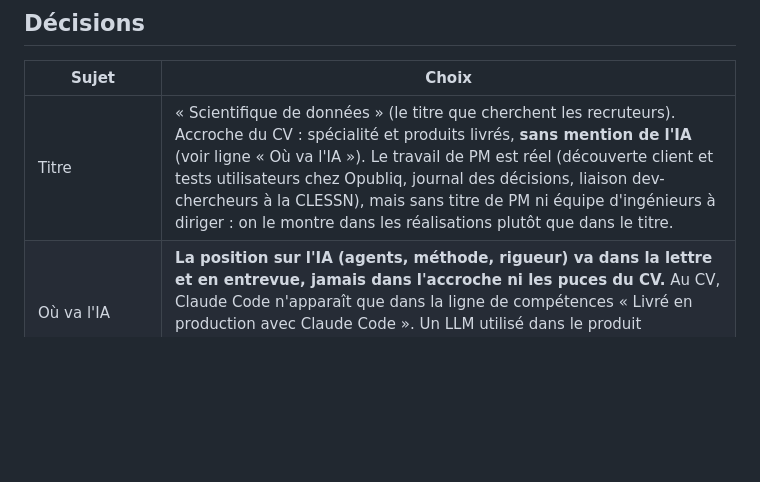
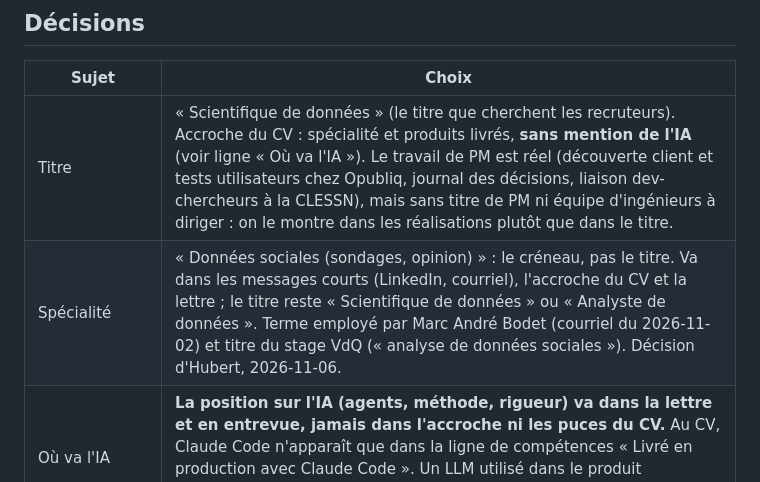
Before and after one commit to hubcad25/job_search, a Markdown page: positionnement/ia.md, the part around the change. Drawn GitHub-style; blank space fills up the shorter version.

Commit message:
Positionnement : « données sociales » comme spécialité, pas comme titre
Co-Authored-By: Claude Opus 5.5 <noreply@anthropic.com>

```diff
--- a/positionnement/ia.md
+++ b/positionnement/ia.md
@@ -16,6 +16,7 @@ Statut : décisions prises avec Hubert le 2026-10-23.
 | Sujet | Choix |
 |---|---|
 | Titre | « Scientifique de données » (le titre que cherchent les recruteurs). Accroche du CV : spécialité et produits livrés, **sans mention de l'IA** (voir ligne « Où va l'IA »). Le travail de PM est réel (découverte client et tests utilisateurs chez Opubliq, journal des décisions, liaison dev-chercheurs à la CLESSN), mais sans titre de PM ni équipe d'ingénieurs à diriger : on le montre dans les réalisations plutôt que dans le titre. |
+| Spécialité | « Données sociales (sondages, opinion) » : le créneau, pas le titre. Va dans les messages courts (LinkedIn, courriel), l'accroche du CV et la lettre ; le titre reste « Scientifique de données » ou « Analyste de données ». Terme employé par Marc André Bodet (courriel du 2026-11-02) et titre du stage VdQ (« analyse de données sociales »). Décision d'Hubert, 2026-11-06. |
 | Où va l'IA | **La position sur l'IA (agents, méthode, rigueur) va dans la lettre et en entrevue, jamais dans l'accroche ni les puces du CV.** Au CV, Claude Code n'apparaît que dans la ligne de compétences « Livré en production avec Claude Code ». Un LLM utilisé dans le produit (classification, RAG) reste un fait technique admis dans les puces. Décision d'Hubert, 2026-10-24. |
 | Efficience | Mettre de l'avant l'usage économe de l'IA : choisir le bon modèle pour chaque tâche, déléguer aux agents moins chers ce qui est mécanique. Preuve : le rapport vibecoding porte justement sur « mieux déléguer entre agents ». |
 | Compétences au CV | Deux niveaux explicites. « Maîtrise : R (expert), statistique, sondages. » Puis : « Livré en production avec Claude Code : Python, TypeScript, AWS, Azure. » |
```
